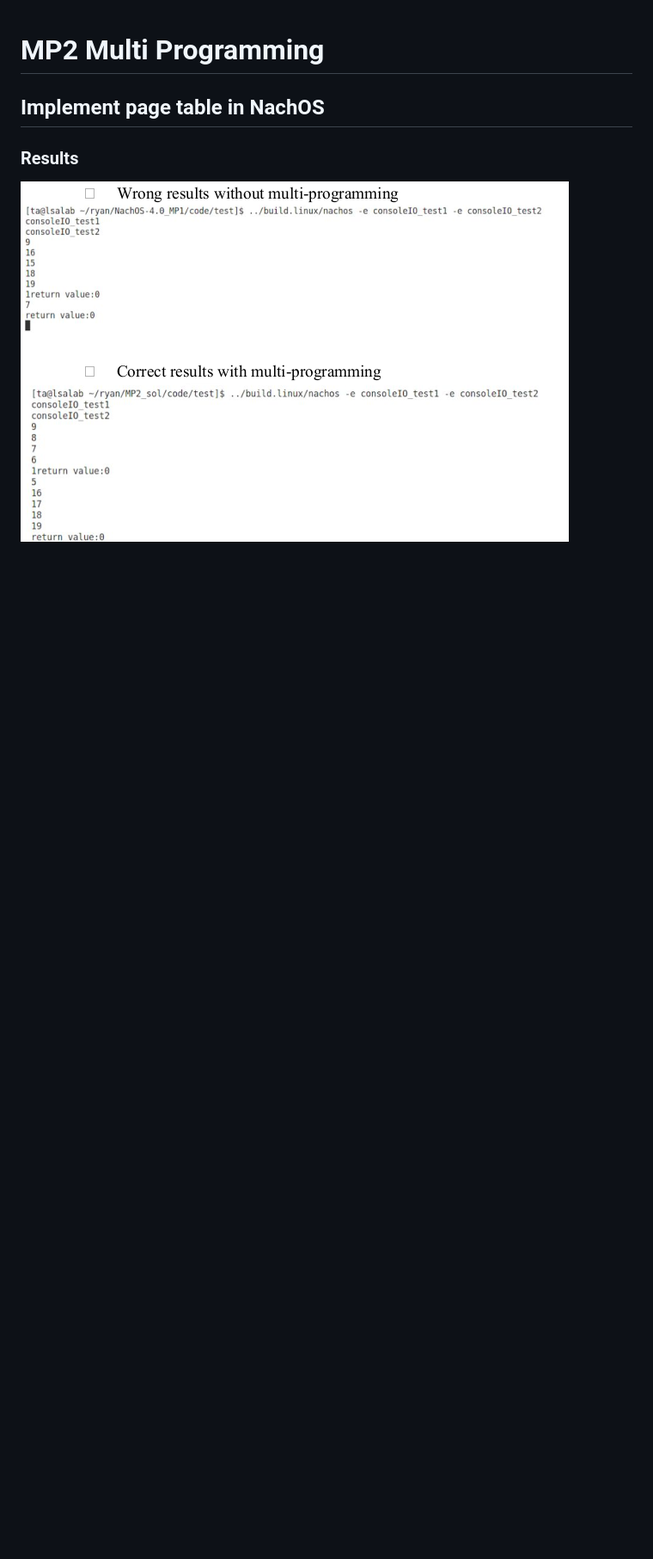
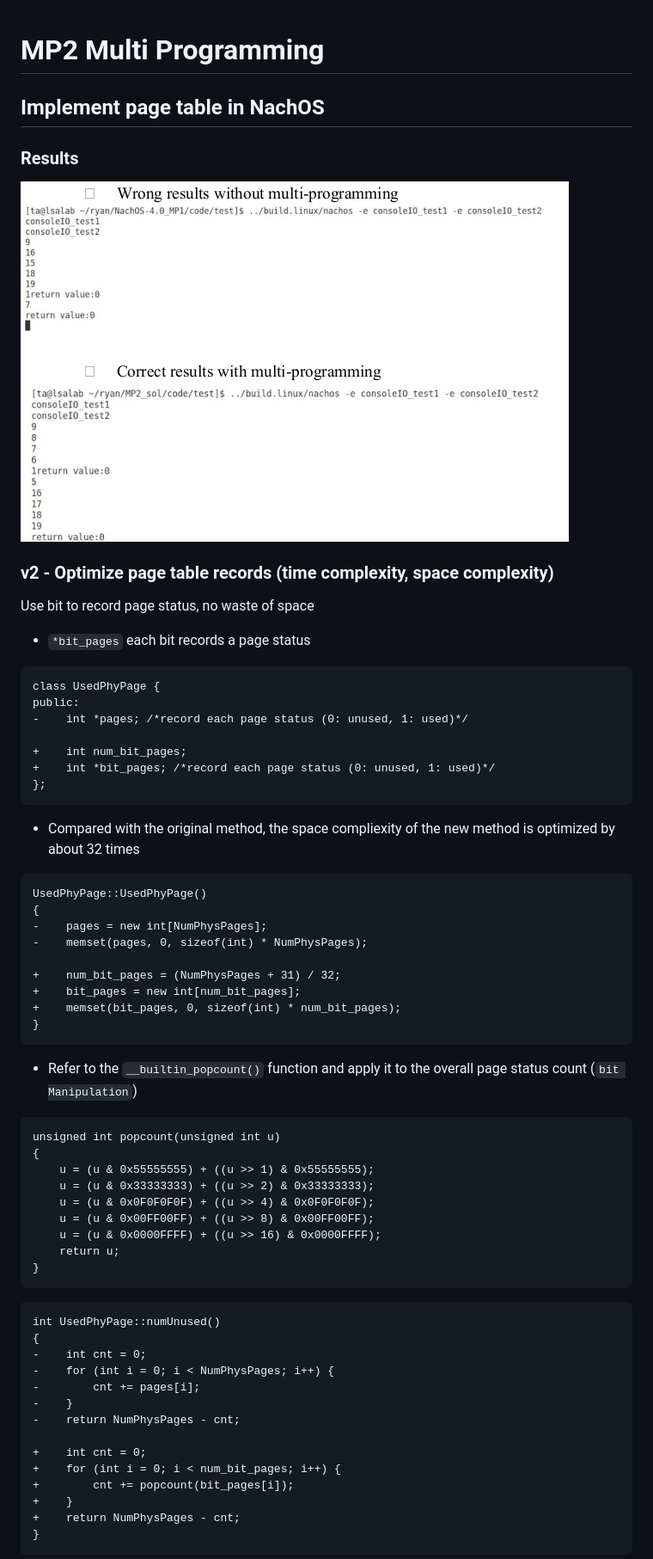
Before and after one commit to tingggggg/NTHU_Nachos_Project, a Markdown page: NachOS-4.0_MP2_Mulit_Programming/README.md, the part around one of its changes. Shown at 86% size. Rendered like a GitHub page; blank space fills up the shorter version.

Commit message:
Update MP2 README with optimize method

````diff
--- a/NachOS-4.0_MP2_Mulit_Programming/README.md
+++ b/NachOS-4.0_MP2_Mulit_Programming/README.md
@@ -5,3 +5,65 @@
 ### Results
 
 ![Results](images/result.png)
+
+### v2 - Optimize page table records (time complexity, space complexity)
+
+Use bit to record page status, no waste of space
+
+* `*bit_pages` each bit records a page status
+
+```diff
+class UsedPhyPage {
+public:
+-    int *pages; /*record each page status (0: unused, 1: used)*/
+
++    int num_bit_pages;
++    int *bit_pages; /*record each page status (0: unused, 1: used)*/
+};
+```
+
+* Compared with the original method, the space compliexity of the new method is optimized by about 32 times
+
+```diff
+UsedPhyPage::UsedPhyPage()
+{
+-    pages = new int[NumPhysPages];
+-    memset(pages, 0, sizeof(int) * NumPhysPages);
+
++    num_bit_pages = (NumPhysPages + 31) / 32;
++    bit_pages = new int[num_bit_pages];
++    memset(bit_pages, 0, sizeof(int) * num_bit_pages);
+}
+```
+
+* Refer to the `__builtin_popcount()` function and apply it to the overall page status count (`bit Manipulation`)
+
+```cc
+unsigned int popcount(unsigned int u)
+{
+    u = (u & 0x55555555) + ((u >> 1) & 0x55555555);
+    u = (u & 0x33333333) + ((u >> 2) & 0x33333333);
+    u = (u & 0x0F0F0F0F) + ((u >> 4) & 0x0F0F0F0F);
+    u = (u & 0x00FF00FF) + ((u >> 8) & 0x00FF00FF);
+    u = (u & 0x0000FFFF) + ((u >> 16) & 0x0000FFFF);
+    return u;
+}
+```
+
+```diff
+int UsedPhyPage::numUnused()
+{
+-    int cnt = 0;
+-    for (int i = 0; i < NumPhysPages; i++) {
+-        cnt += pages[i];
+-    }
+-    return NumPhysPages - cnt;
+
++    int cnt = 0;
++    for (int i = 0; i < num_bit_pages; i++) {
++        cnt += popcount(bit_pages[i]);
++    }
++    return NumPhysPages - cnt;
+}
+```
+
````
Also changed, not shown: other parts of NachOS-4.0_MP2_Mulit_Programming/README.md (+38 -0 lines).
